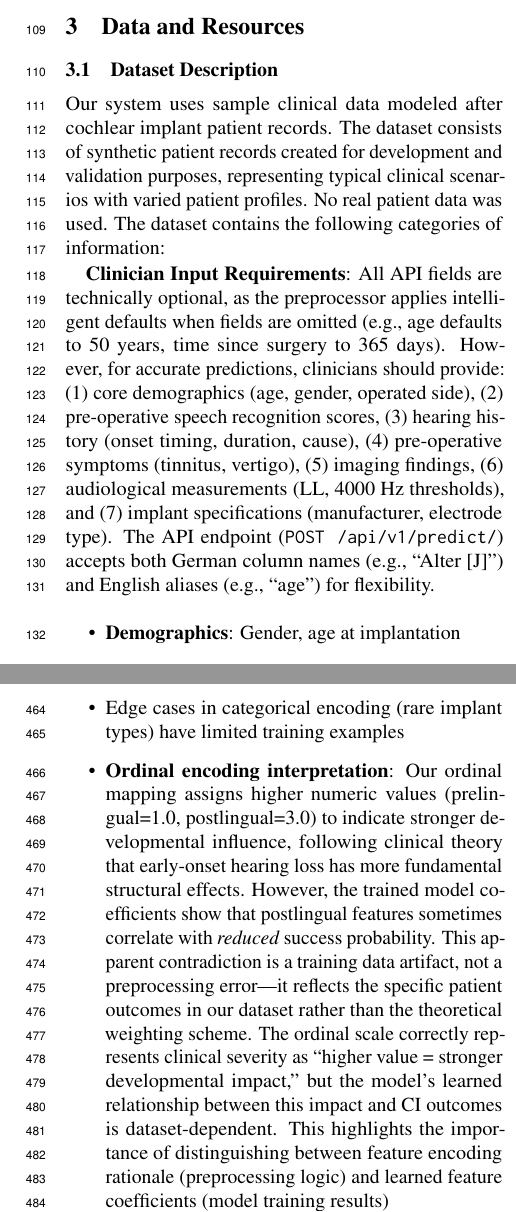
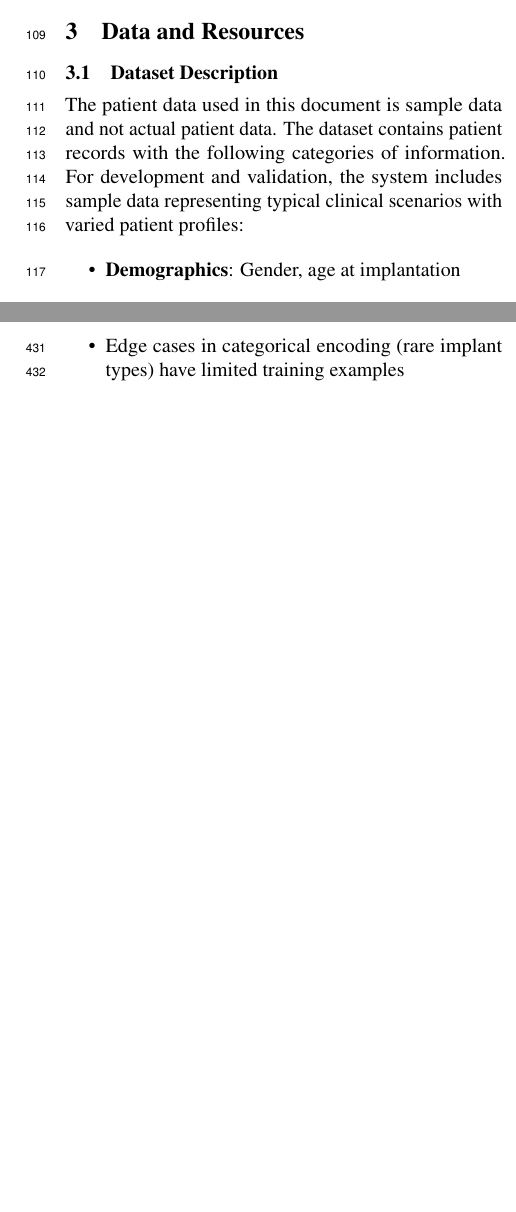
Before and after one commit to AdeliaManafov/hear-ui, a LaTeX paper (finalReport/acl_latex.tex): two parts of the columns of pages 2 and 6 of 8 before the commit and two parts of the columns of pages 2 and 6 of 7 after it, joined at a grey line, cut so that both start at the same text, the shorter picture padded with empty space. Compiled offline with pdfLaTeX.

Commit message:
docs: update report — mark patient data as sample; clarify model math, probability clipping, and formatting

```diff
--- a/finalReport/acl_latex.tex
+++ b/finalReport/acl_latex.tex
@@ -138,22 +138,11 @@ Prediction}
 
   \subsection{Dataset Description}
 
-  Our system uses sample clinical data modeled after cochlear implant patient records.
-  The dataset consists of synthetic patient records created for development and
-  validation purposes, representing typical clinical scenarios with varied patient
-  profiles. No real patient data was used. The dataset contains the following categories
-  of information:
-
-  \textbf{Clinician Input Requirements}: All API fields are technically optional,
-  as the preprocessor applies intelligent defaults when fields are omitted (e.g.,
-  age defaults to 50 years, time since surgery to 365 days). However, for accurate
-  predictions, clinicians should provide: (1) core demographics (age, gender,
-  operated side), (2) pre-operative speech recognition scores, (3) hearing history
-  (onset timing, duration, cause), (4) pre-operative symptoms (tinnitus, vertigo),
-  (5) imaging findings, (6) audiological measurements (LL, 4000~Hz thresholds), and
-  (7) implant specifications (manufacturer, electrode type). The API endpoint (\texttt{POST
-  /api/v1/predict/}) accepts both German column names (e.g., ``Alter~[J]'') and
-  English aliases (e.g., ``age'') for flexibility.
+  The patient data used in this document is sample data and not actual patient data.
+  The dataset contains patient records with the following
+  categories of information. For development and validation, the system includes
+  sample data representing typical clinical scenarios with varied patient
+  profiles:
 
   \begin{itemize}
     \item \textbf{Demographics}: Gender, age at implantation
@@ -623,28 +599,15 @@ Prediction}
 
     \item Edge cases in categorical encoding (rare implant types) have limited training
       examples
-
-    \item \textbf{Ordinal encoding interpretation}: Our ordinal mapping assigns higher
-      numeric values (prelingual=1.0, postlingual=3.0) to indicate stronger developmental
-      influence, following clinical theory that early-onset hearing loss has more
-      fundamental structural effects. However, the trained model coefficients show
-      that postlingual features sometimes correlate with \emph{reduced} success probability.
-      This apparent contradiction is a training data artifact, not a preprocessing
-      error---it reflects the specific patient outcomes in our dataset rather than
-      the theoretical weighting scheme. The ordinal scale correctly represents clinical
-      severity as ``higher value = stronger developmental impact,'' but the model's
-      learned relationship between this impact and CI outcomes is dataset-dependent.
-      This highlights the importance of distinguishing between feature encoding rationale
-      (preprocessing logic) and learned feature coefficients (model training results)
   \end{itemize}
 
   \section{Conclusion}
   \label{sec:conclusion}
 
-  We presented HEAR-UI, an explainable AI system for cochlear implant success
-  prediction. By combining logistic regression with SHAP explanations, our
-  system provides both accurate predictions and human-understandable reasoning. The
-  web-based interface makes these capabilities accessible to clinicians without requiring
+  We presented HEAR-UI, an explainable AI system for cochlear implant success prediction.
+  By combining logistic regression with SHAP explanations, our system provides both
+  accurate predictions and human-understandable reasoning. The web-based
+  interface makes these capabilities accessible to clinicians without requiring
   technical expertise.
 
   \subsection{Future Work}
```
Also changed, not shown: finalReport/acl_latex.tex (190 more changed lines).
